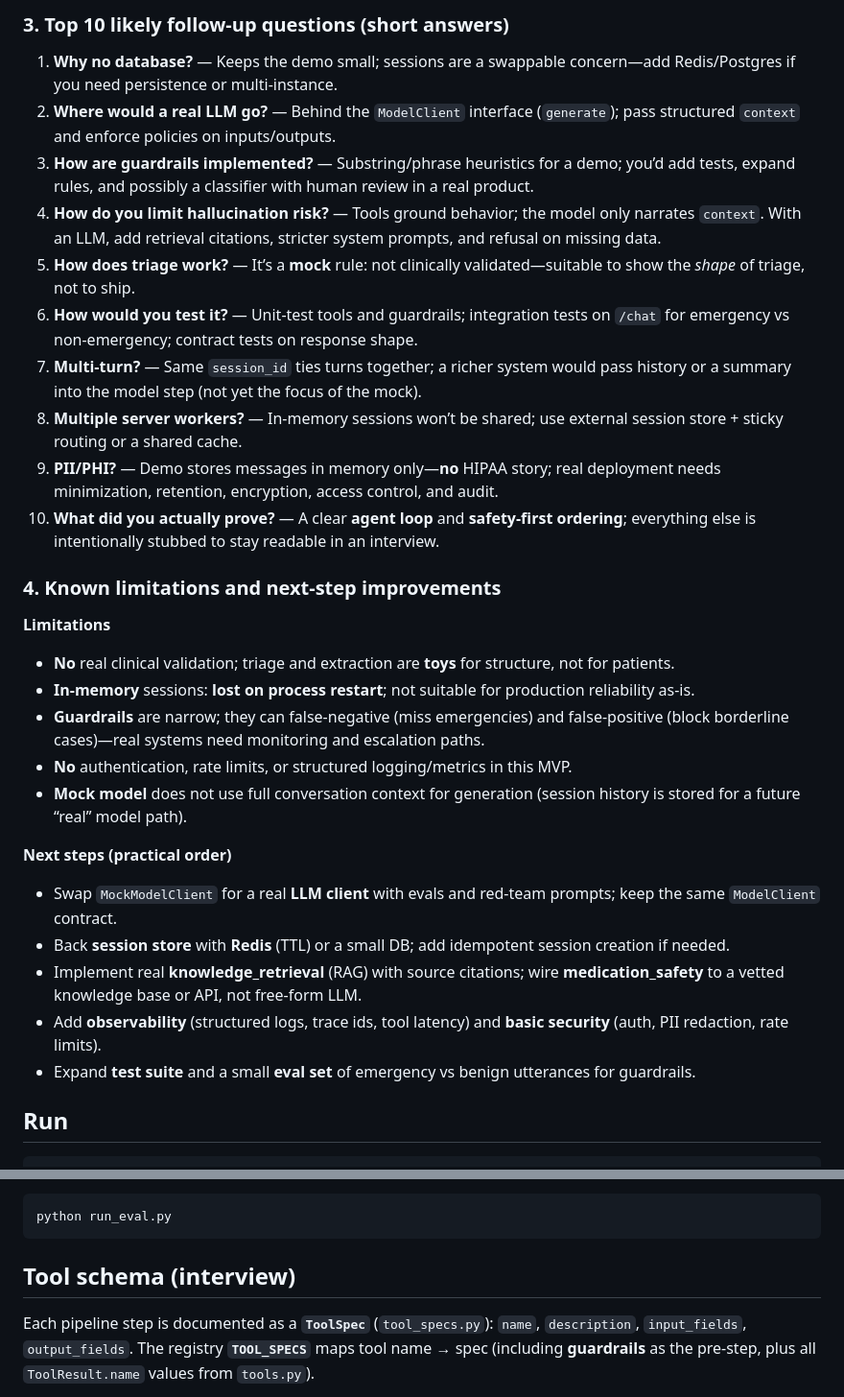
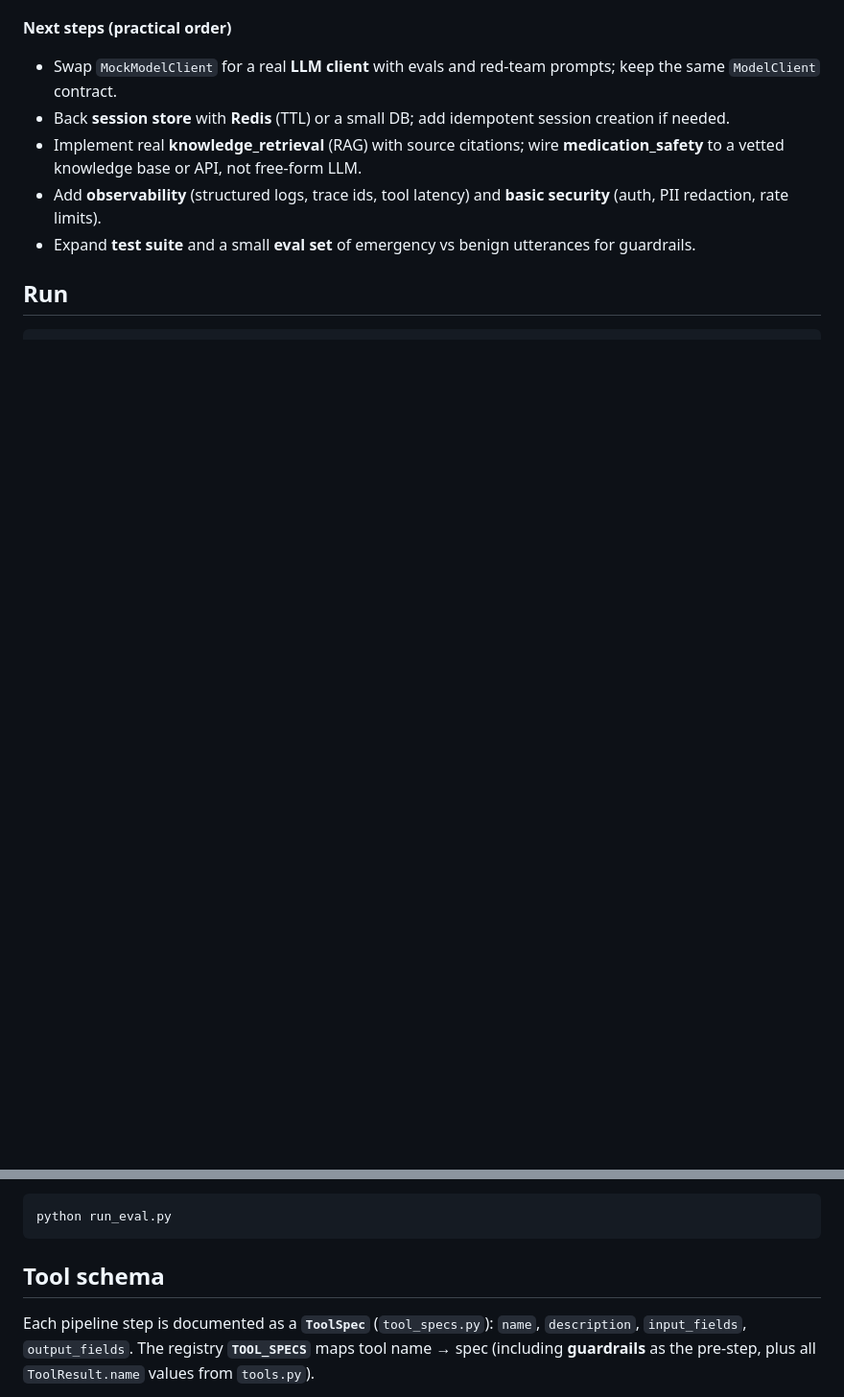
Before and after one commit to FrayUnderdog/medical-agent, a Markdown page: README.md, 2 parts joined by grey strips. Shown at 96% size. Rendered like a GitHub page; blank space fills up the shorter version.

````diff
--- a/README.md
+++ b/README.md
@@ -29,25 +15,3 @@ This is a small **FastAPI** service with `/health` and `/chat` that demonstrates
-### 3. Top 10 likely follow-up questions (short answers)
-
-1. **Why no database?** — Keeps the demo small; sessions are a swappable concern—add Redis/Postgres if you need persistence or multi-instance.
-2. **Where would a real LLM go?** — Behind the `ModelClient` interface (`generate`); pass structured `context` and enforce policies on inputs/outputs.
-3. **How are guardrails implemented?** — Substring/phrase heuristics for a demo; you’d add tests, expand rules, and possibly a classifier with human review in a real product.
-4. **How do you limit hallucination risk?** — Tools ground behavior; the model only narrates `context`. With an LLM, add retrieval citations, stricter system prompts, and refusal on missing data.
-5. **How does triage work?** — It’s a **mock** rule: not clinically validated—suitable to show the *shape* of triage, not to ship.
-6. **How would you test it?** — Unit-test tools and guardrails; integration tests on `/chat` for emergency vs non-emergency; contract tests on response shape.
-7. **Multi-turn?** — Same `session_id` ties turns together; a richer system would pass history or a summary into the model step (not yet the focus of the mock).
-8. **Multiple server workers?** — In-memory sessions won’t be shared; use external session store + sticky routing or a shared cache.
-9. **PII/PHI?** — Demo stores messages in memory only—**no** HIPAA story; real deployment needs minimization, retention, encryption, access control, and audit.
-10. **What did you actually prove?** — A clear **agent loop** and **safety-first ordering**; everything else is intentionally stubbed to stay readable in an interview.
-
-### 4. Known limitations and next-step improvements
-
-**Limitations**
-
-- **No** real clinical validation; triage and extraction are **toys** for structure, not for patients.
-- **In-memory** sessions: **lost on process restart**; not suitable for production reliability as-is.
-- **Guardrails** are narrow; they can false-negative (miss emergencies) and false-positive (block borderline cases)—real systems need monitoring and escalation paths.
-- **No** authentication, rate limits, or structured logging/metrics in this MVP.
-- **Mock model** does not use full conversation context for generation (session history is stored for a future “real” model path).
 
 **Next steps (practical order)**
 
@@ -101,7 +65,7 @@ This repo includes a tiny local RAG pipeline over markdown files in `docs/medica
 python run_eval.py
 ```
 
-## Tool schema (interview)
+## Tool schema
 
 Each pipeline step is documented as a **`ToolSpec`** (`tool_specs.py`): `name`, `description`, `input_fields`, `output_fields`. The registry **`TOOL_SPECS`** maps tool name → spec (including **guardrails** as the pre-step, plus all `ToolResult.name` values from `tools.py`).
 
````
Also changed, not shown: other parts of README.md (+3 -17 lines).
